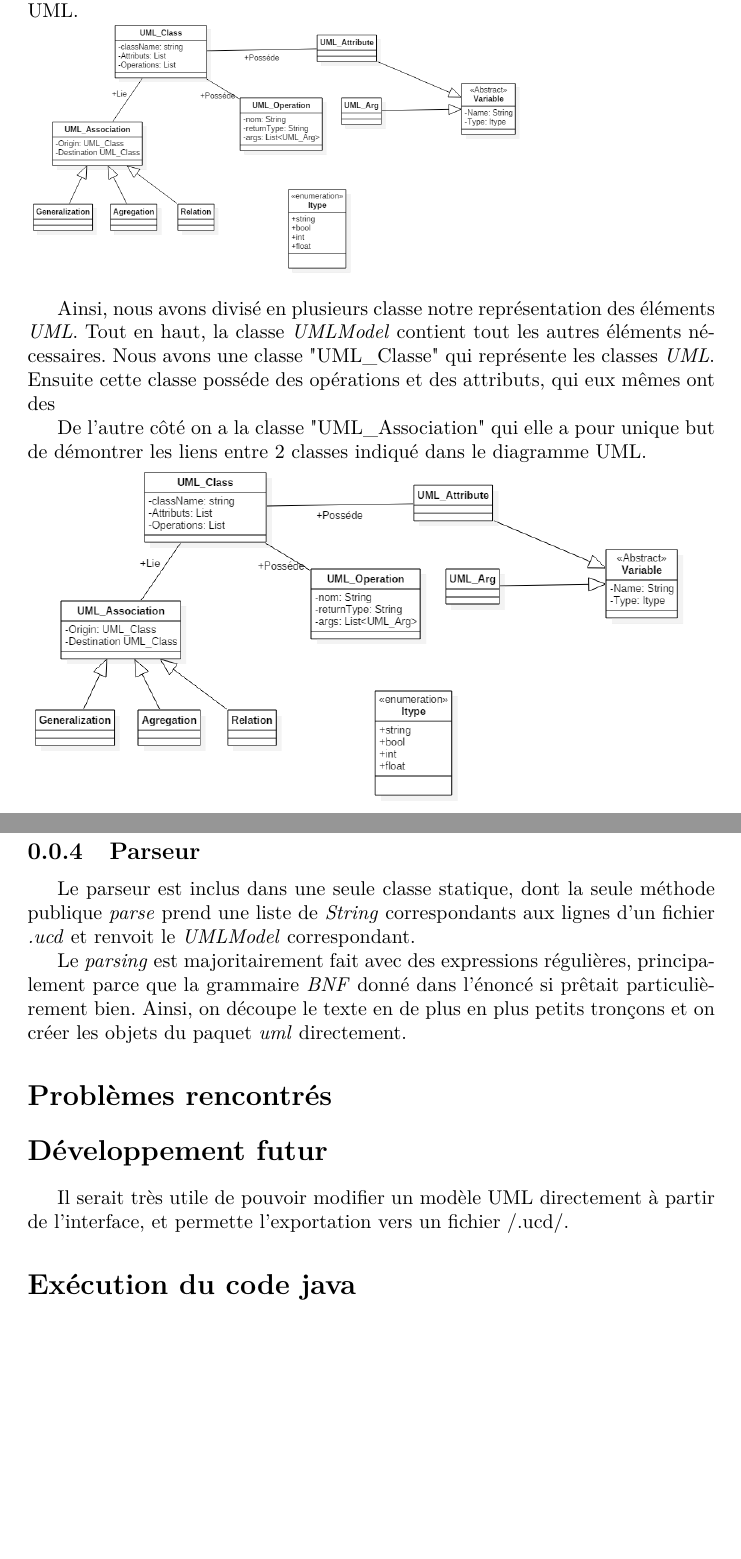
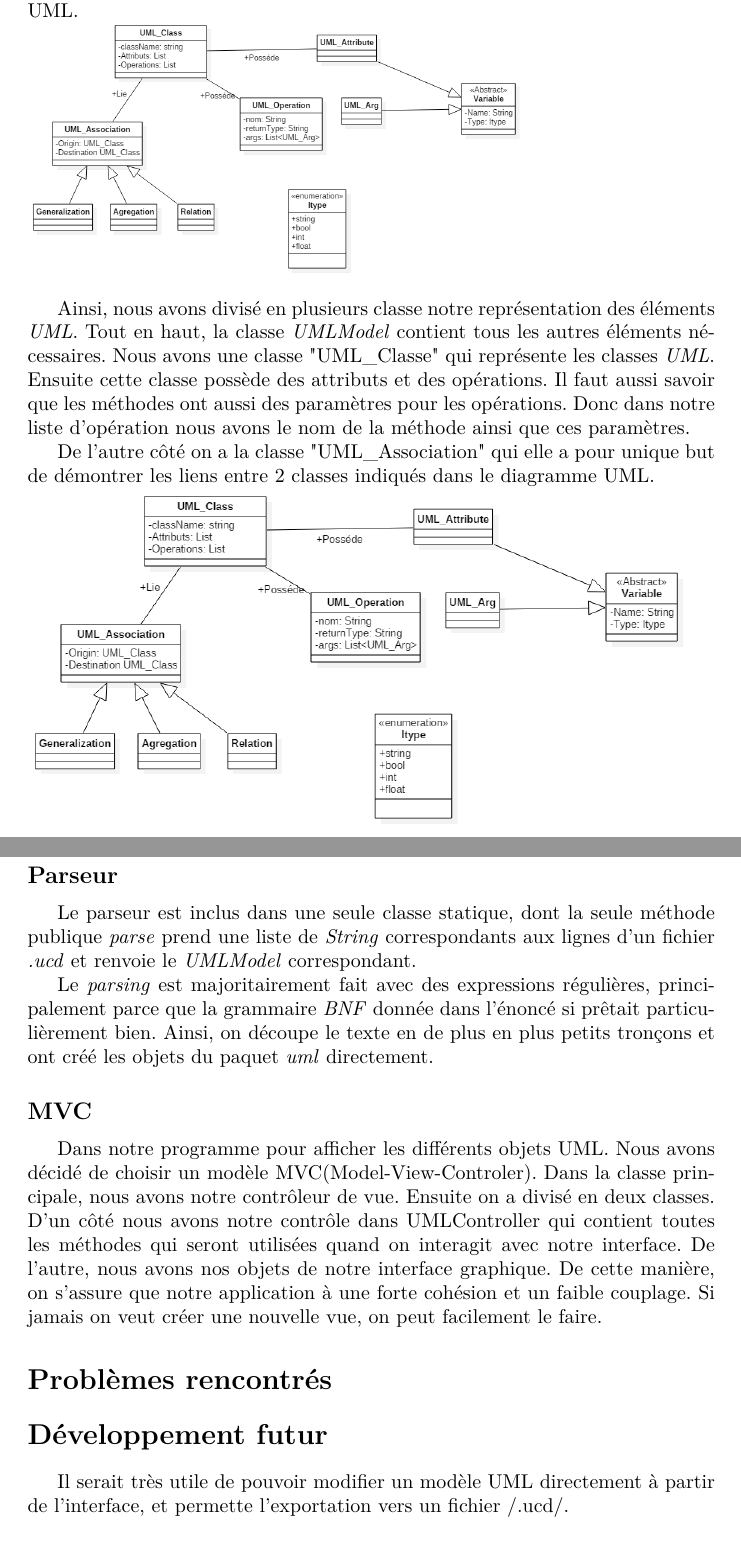
Before and after one commit to Gevrai/IFT3913-QualiteLogiciel, a LaTeX document (rapport/rapport.tex): two parts of pages 3 and 4 of 4, joined at a grey line, cut so that both start at the same text, the shorter picture padded with empty space. Compiled offline with pdfLaTeX.

Commit message:
Update of the repport
Add the information about the MVC and adjustment of the structure of the document.

```diff
--- a/rapport/rapport.tex
+++ b/rapport/rapport.tex
@@ -55,30 +55,39 @@ L'image suivante montre le diagramme de Classe de notre représentation UML.
 	\includegraphics[scale=.3]{DiagrammeClasse.png}
 
 	Ainsi, nous avons divisé en plusieurs classe notre représentation des éléments
-\emph{UML}. Tout en haut, la classe \emph{UMLModel} contient tout les autres
+	\emph{UML}. Tout en haut, la classe \emph{UMLModel} contient tous les autres
 	éléments nécessaires. Nous avons une classe "UML\_Classe" qui représente les
-classes \emph{UML}. Ensuite cette classe posséde des opérations et des attributs, qui eux mêmes ont
-des
+	classes \emph{UML}. Ensuite cette classe possède des attributs et des opérations. Il faut aussi savoir que les méthodes ont aussi  des paramètres pour les opérations. Donc dans notre liste d'opération nous avons le nom de la méthode ainsi que ces paramètres.
 
 	De l'autre côté on a la
 	classe "UML\_Association" qui elle a pour unique but de démontrer les liens
-entre 2 classes indiqué dans le diagramme UML.
+	entre 2 classes indiqués dans le diagramme UML.
 	\newline
 	\includegraphics[scale=.4]{DiagrammeClasse.png}
 
 	\section*{Implantation}
 
-\subsection{Parseur}
+	\subsection*{Parseur}
 	Le parseur est inclus dans une seule classe statique, dont la seule méthode
 	publique \emph{parse} prend une liste de \emph{String} correspondants aux lignes d'un
-fichier \emph{.ucd} et renvoit le \emph{UMLModel} correspondant.
+	fichier \emph{.ucd} et renvoie le \emph{UMLModel} correspondant.
 
 	Le \emph{parsing} est majoritairement fait avec des expressions régulières,
-principalement parce que la grammaire \emph{BNF} donné dans l'énoncé si
+	principalement parce que la grammaire \emph{BNF} donnée dans l'énoncé si
 	prêtait particulièrement bien. Ainsi, on découpe le texte en de plus en plus
-petits tronçons et on créer les objets du paquet \emph{uml} directement.
+	petits tronçons et ont créé les objets du paquet \emph{uml} directement.
+
+	\subsection*{MVC}
+	Dans notre programme pour afficher les différents objets UML. Nous avons décidé de choisir un modèle MVC(Model-View-Controler). Dans la classe principale, nous avons notre contrôleur de vue. Ensuite on a divisé en deux classes. D’un côté nous avons notre contrôle dans UMLController qui contient toutes les méthodes qui seront utilisées quand on interagit avec notre interface. De l’autre, nous avons nos objets de notre interface graphique. De cette manière, on s’assure que notre application à une forte cohésion et un faible couplage. Si jamais on veut créer une nouvelle vue, on peut facilement le faire.
+
+
+
+
 
 	\section*{Problèmes rencontrés}
+
+
+
 
 	\section*{Développement futur}
 	Il serait très utile de pouvoir modifier un modèle UML directement à partir de l'interface,
@@ -86,6 +95,5 @@ et permette l'exportation vers un fichier /.ucd/.
 
 
 
-\section*{Exécution du code java}
 
 \end{document}
```
Also changed, not shown: rapport/rapport.pdf, rapport/rapport.tex (16 more changed lines), 2 other files. Lines whose indentation alone changed are shown as unchanged.
